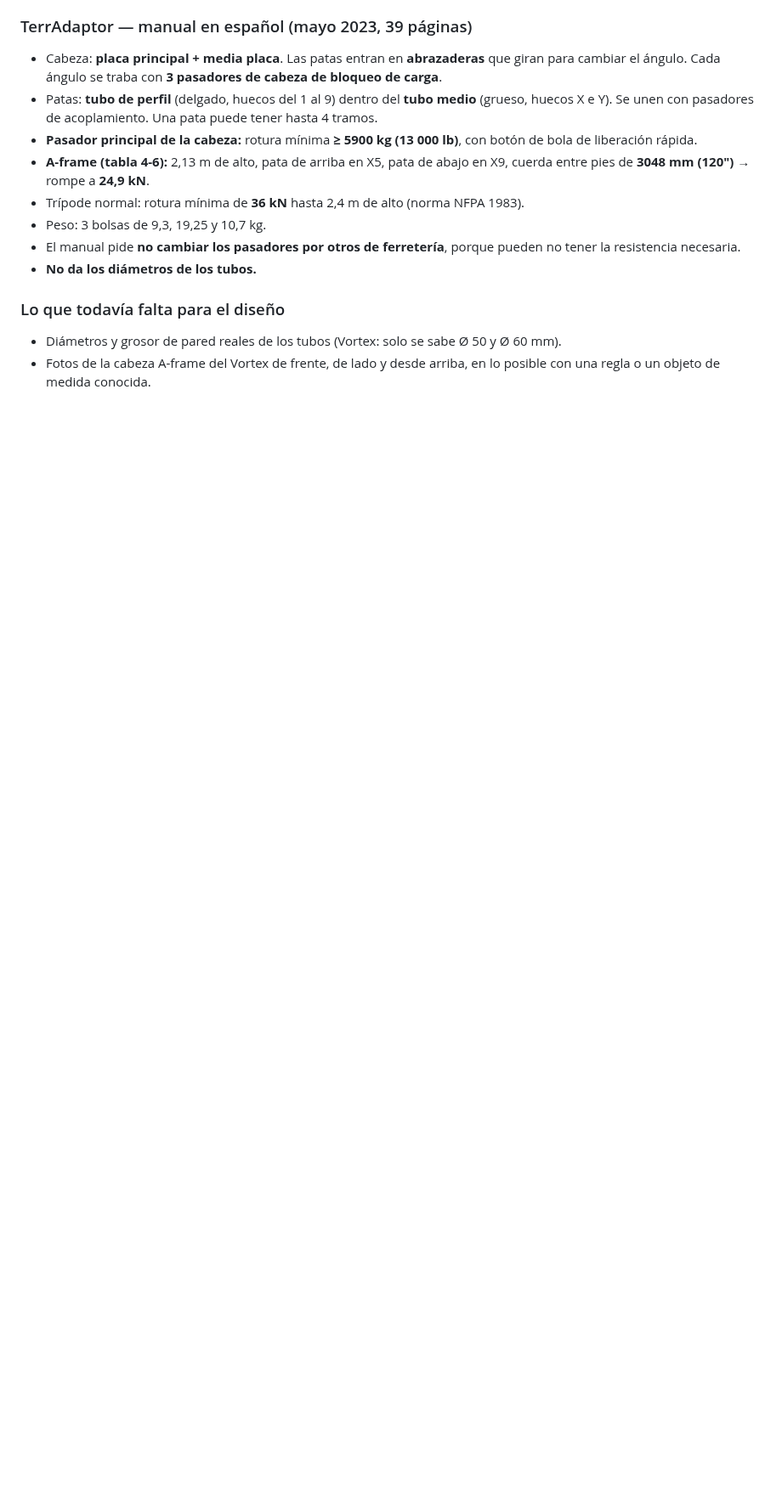
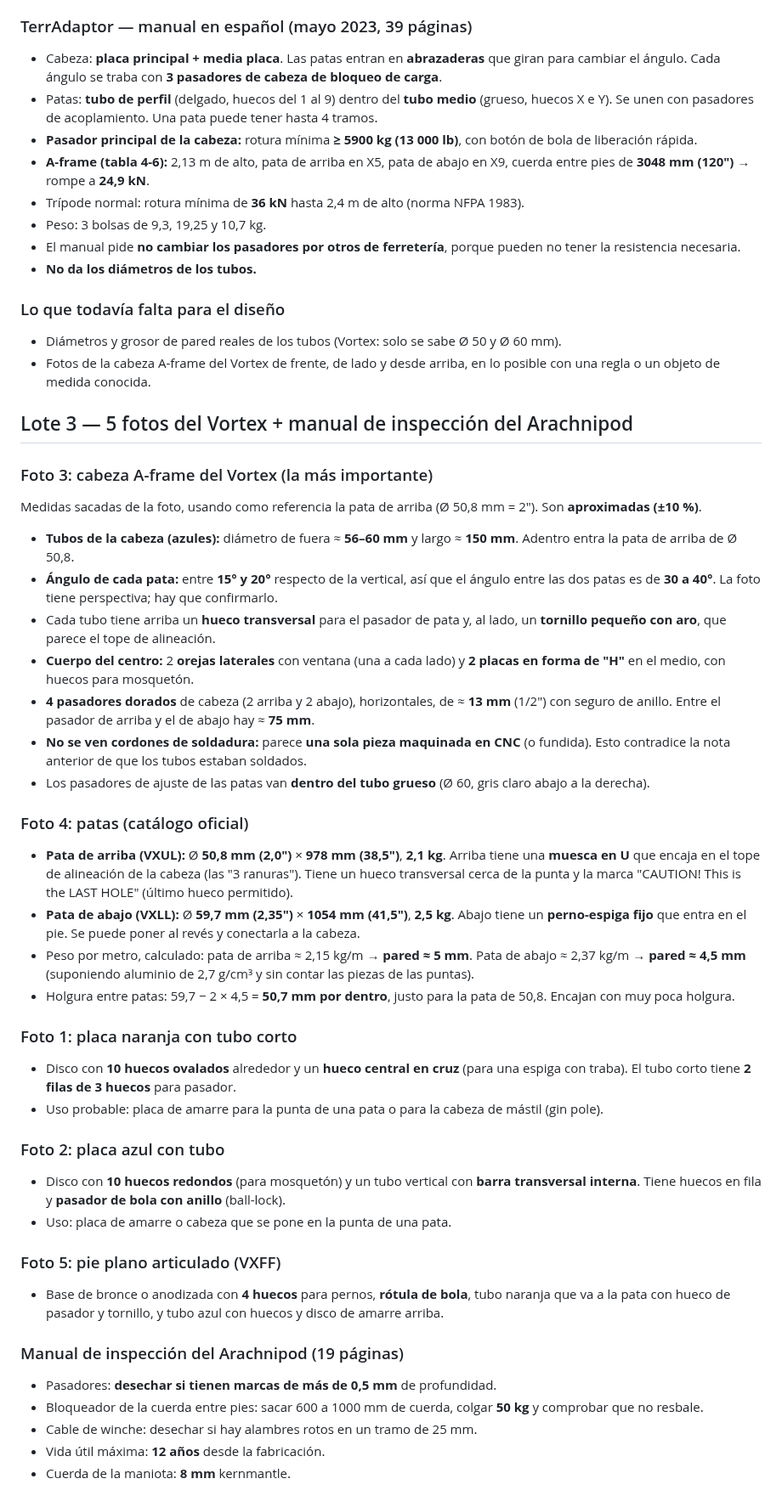
Before and after one commit to janerictenesaca-alt/Aventuras-con-janeric, a Markdown page: bipode/notas-archivos.md, the part around the change. Shown at 85% size. Rendered like a GitHub page; blank space fills up the shorter version.

Commit message:
Agregar notas de fotos del Vortex y manual de inspeccion
Co-Authored-By: Claude Opus 5.5 <noreply@anthropic.com>
Claude-Session: https://claude.ai/code/session_01Q7twjeMED9RCDGUu8YnM8k

```diff
--- a/bipode/notas-archivos.md
+++ b/bipode/notas-archivos.md
@@ -81,3 +81,39 @@
 ### Lo que todavía falta para el diseño
 - Diámetros y grosor de pared reales de los tubos (Vortex: solo se sabe Ø 50 y Ø 60 mm).
 - Fotos de la cabeza A-frame del Vortex de frente, de lado y desde arriba, en lo posible con una regla o un objeto de medida conocida.
+
+## Lote 3 — 5 fotos del Vortex + manual de inspección del Arachnipod
+
+### Foto 3: cabeza A-frame del Vortex (la más importante)
+Medidas sacadas de la foto, usando como referencia la pata de arriba (Ø 50,8 mm = 2"). Son **aproximadas (±10 %)**.
+- **Tubos de la cabeza (azules):** diámetro de fuera ≈ **56–60 mm** y largo ≈ **150 mm**. Adentro entra la pata de arriba de Ø 50,8.
+- **Ángulo de cada pata:** entre **15° y 20°** respecto de la vertical, así que el ángulo entre las dos patas es de **30 a 40°**. La foto tiene perspectiva; hay que confirmarlo.
+- Cada tubo tiene arriba un **hueco transversal** para el pasador de pata y, al lado, un **tornillo pequeño con aro**, que parece el tope de alineación.
+- **Cuerpo del centro:** 2 **orejas laterales** con ventana (una a cada lado) y **2 placas en forma de "H"** en el medio, con huecos para mosquetón.
+- **4 pasadores dorados** de cabeza (2 arriba y 2 abajo), horizontales, de ≈ **13 mm** (1/2") con seguro de anillo. Entre el pasador de arriba y el de abajo hay ≈ **75 mm**.
+- **No se ven cordones de soldadura:** parece **una sola pieza maquinada en CNC** (o fundida). Esto contradice la nota anterior de que los tubos estaban soldados.
+- Los pasadores de ajuste de las patas van **dentro del tubo grueso** (Ø 60, gris claro abajo a la derecha).
+
+### Foto 4: patas (catálogo oficial)
+- **Pata de arriba (VXUL):** Ø **50,8 mm (2,0")** × **978 mm (38,5")**, **2,1 kg**. Arriba tiene una **muesca en U** que encaja en el tope de alineación de la cabeza (las "3 ranuras"). Tiene un hueco transversal cerca de la punta y la marca "CAUTION! This is the LAST HOLE" (último hueco permitido).
+- **Pata de abajo (VXLL):** Ø **59,7 mm (2,35")** × **1054 mm (41,5")**, **2,5 kg**. Abajo tiene un **perno-espiga fijo** que entra en el pie. Se puede poner al revés y conectarla a la cabeza.
+- Peso por metro, calculado: pata de arriba ≈ 2,15 kg/m → **pared ≈ 5 mm**. Pata de abajo ≈ 2,37 kg/m → **pared ≈ 4,5 mm** (suponiendo aluminio de 2,7 g/cm³ y sin contar las piezas de las puntas).
+- Holgura entre patas: 59,7 − 2 × 4,5 = **50,7 mm por dentro**, justo para la pata de 50,8. Encajan con muy poca holgura.
+
+### Foto 1: placa naranja con tubo corto
+- Disco con **10 huecos ovalados** alrededor y un **hueco central en cruz** (para una espiga con traba). El tubo corto tiene **2 filas de 3 huecos** para pasador.
+- Uso probable: placa de amarre para la punta de una pata o para la cabeza de mástil (gin pole).
+
+### Foto 2: placa azul con tubo
+- Disco con **10 huecos redondos** (para mosquetón) y un tubo vertical con **barra transversal interna**. Tiene huecos en fila y **pasador de bola con anillo** (ball-lock).
+- Uso: placa de amarre o cabeza que se pone en la punta de una pata.
+
+### Foto 5: pie plano articulado (VXFF)
+- Base de bronce o anodizada con **4 huecos** para pernos, **rótula de bola**, tubo naranja que va a la pata con hueco de pasador y tornillo, y tubo azul con huecos y disco de amarre arriba.
+
+### Manual de inspección del Arachnipod (19 páginas)
+- Pasadores: **desechar si tienen marcas de más de 0,5 mm** de profundidad.
+- Bloqueador de la cuerda entre pies: sacar 600 a 1000 mm de cuerda, colgar **50 kg** y comprobar que no resbale.
+- Cable de winche: desechar si hay alambres rotos en un tramo de 25 mm.
+- Vida útil máxima: **12 años** desde la fabricación.
+- Cuerda de la maniota: **8 mm** kernmantle.
```
